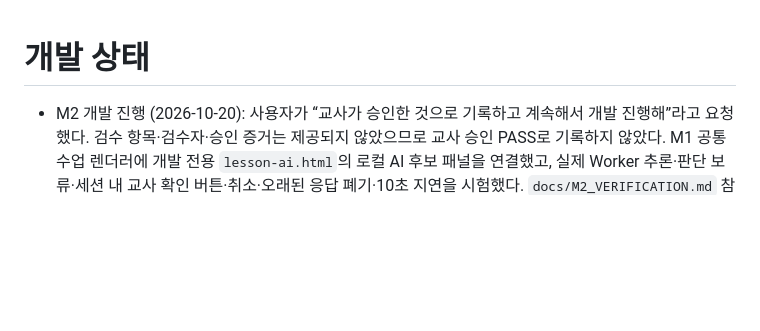
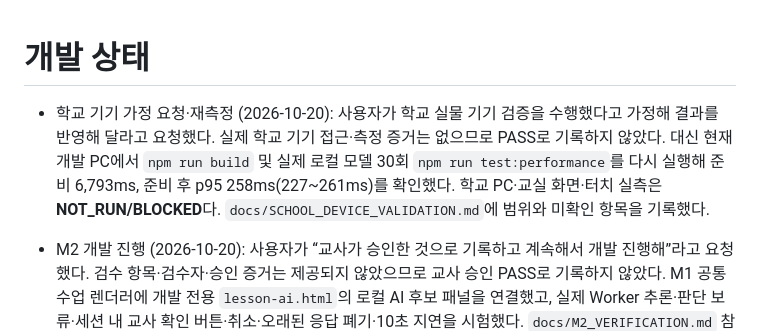
Before and after one commit to gmlduqzhd123-lab/Thinking, a Markdown page: docs/STATUS.md, the part around the change. GitHub-like rendering; blank space fills up the shorter version.

Commit message:
Record development PC performance and school device evidence gap

```diff
--- a/docs/STATUS.md
+++ b/docs/STATUS.md
@@ -1,4 +1,6 @@
 # 개발 상태
+
+- 학교 기기 가정 요청·재측정 (2026-10-20): 사용자가 학교 실물 기기 검증을 수행했다고 가정해 결과를 반영해 달라고 요청했다. 실제 학교 기기 접근·측정 증거는 없으므로 PASS로 기록하지 않았다. 대신 현재 개발 PC에서 `npm run build` 및 실제 로컬 모델 30회 `npm run test:performance`를 다시 실행해 준비 6,793ms, 준비 후 p95 258ms(227~261ms)를 확인했다. 학교 PC·교실 화면·터치 실측은 **NOT_RUN/BLOCKED**다. `docs/SCHOOL_DEVICE_VALIDATION.md`에 범위와 미확인 항목을 기록했다.
 
 - M2 개발 진행 (2026-10-20): 사용자가 “교사가 승인한 것으로 기록하고 계속해서 개발 진행해”라고 요청했다. 검수 항목·검수자·승인 증거는 제공되지 않았으므로 교사 승인 PASS로 기록하지 않았다. M1 공통 수업 렌더러에 개발 전용 `lesson-ai.html`의 로컬 AI 후보 패널을 연결했고, 실제 Worker 추론·판단 보류·세션 내 교사 확인 버튼·취소·오래된 응답 폐기·10초 지연을 시험했다. `docs/M2_VERIFICATION.md` 참조. M0·M2 출시 관문은 BLOCKED, 공개 M1 미리보기는 그대로다.
 
```
Also changed, not shown: docs/SCHOOL_DEVICE_VALIDATION.md (added, +31 -0 lines).
